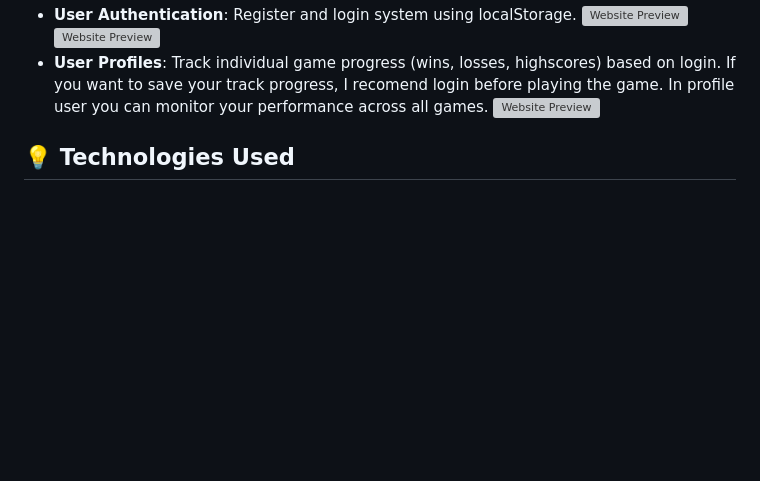
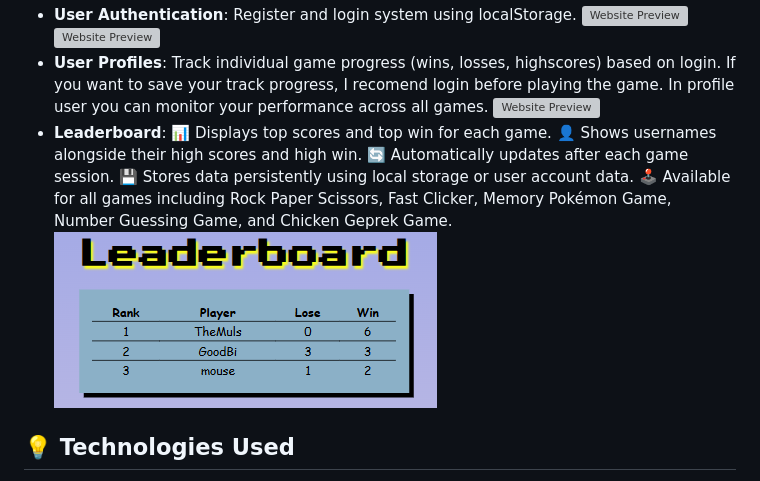
Before and after one commit to revou-fsse-feb25/milestone-2-Salthof28, a Markdown page: README.md, the part around the change. Rendered like a GitHub page; blank space fills up the shorter version; grey boxes are pictures that could not be loaded.

Commit message:
docs: update markdown about feature leaderboard in each game

```diff
--- a/README.md
+++ b/README.md
@@ -31,8 +31,8 @@ Play as a chicken and dodge falling objects or you'll end up as chicken geprek!
 ![Website Preview](assets/ss-markdown/login-page.png)
 - **User Profiles**: Track individual game progress (wins, losses, highscores) based on login. If you want to save your track progress, I recomend login before playing the game. In profile user you can monitor your performance across all games.
 ![Website Preview](assets/ss-markdown/history-game-user.png)
-
-
+- **Leaderboard**: 📊 Displays top scores and top win for each game. 👤 Shows usernames alongside their high scores and high win. 🔄 Automatically updates after each game session. 💾 Stores data persistently using local storage or user account data. 🕹️ Available for all games including Rock Paper Scissors, Fast Clicker, Memory Pokémon Game, Number Guessing Game, and Chicken Geprek Game.
+![Website Preview](assets/ss-markdown/leaderboard.png)
 ## 💡 Technologies Used
 - **HTML5** - Structure of the landing page and individual game pages.
 - **CSS3** - Styling for visual appeal and responsive design.
```
